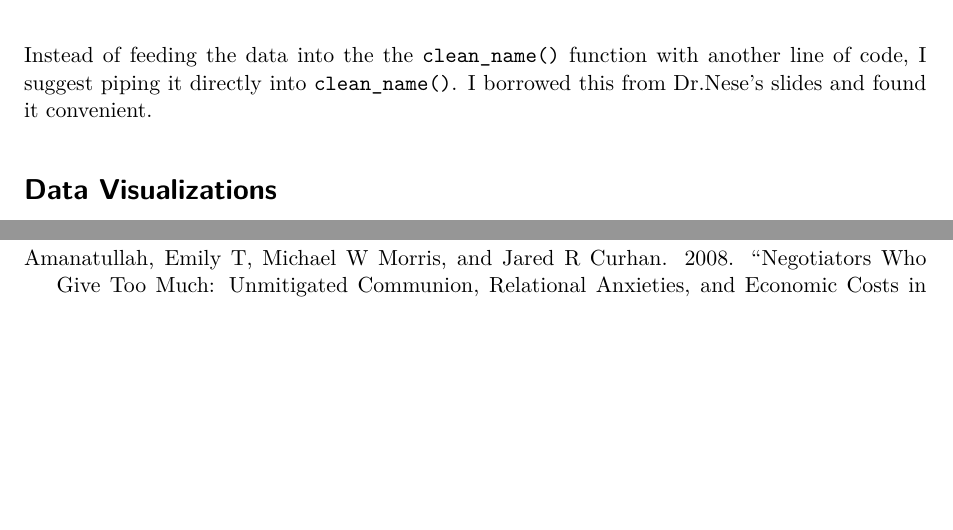
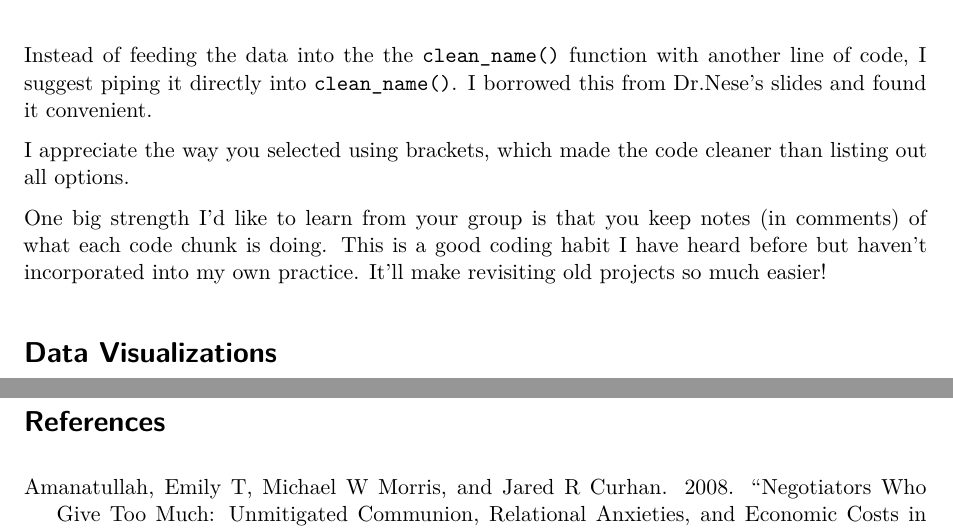
Before and after one commit to pfingston/data_final, a Quarto document (scripts/manuscript.qmd): two parts of pages 1 and 7 of 8 before the commit and two parts of pages 1 and 6 of 7 after it, joined at a grey line, cut so that both start at the same text, the shorter picture padded with empty space. Rendered offline with R 4.5, knitr and Pandoc in place of Quarto, then LaTeX, with nearby package versions; column names are cleaned by a stand-in for the janitor package.

Commit message:
A big strength I identified

````diff
--- a/scripts/manuscript.qmd
+++ b/scripts/manuscript.qmd
@@ -40,6 +40,10 @@ comm <- comm %>%
          age = as.numeric(age)) %>%  # Convert age column to numeric
   filter(!is.na(age))
 ```
+
+I appreciate the way you selected using brackets, which made the code cleaner than listing out all options.
+
+One big strength I'd like to learn from your group is that you keep notes (in comments) of what each code chunk is doing. This is a good coding habit I have heard before but haven't incorporated into my own practice. It'll make revisiting old projects so much easier!
 
 ```{r}
 #| echo: FALSE
````
